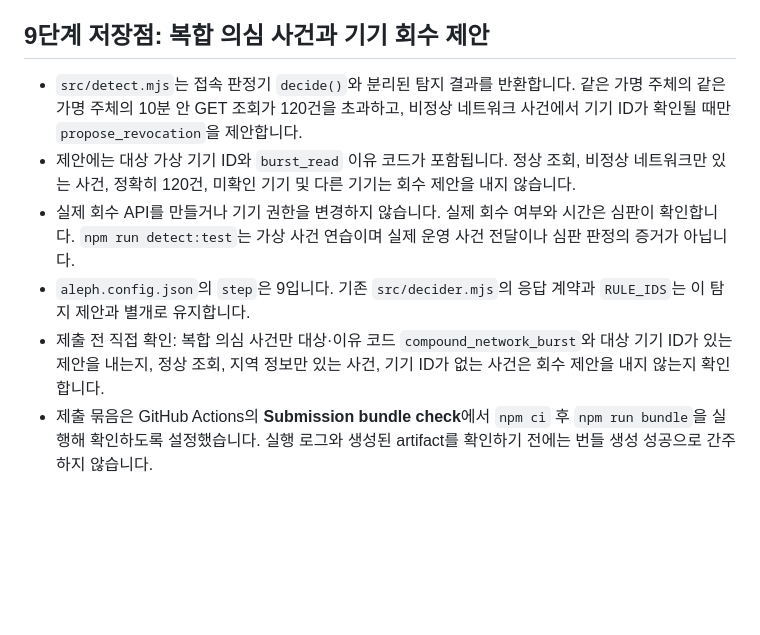
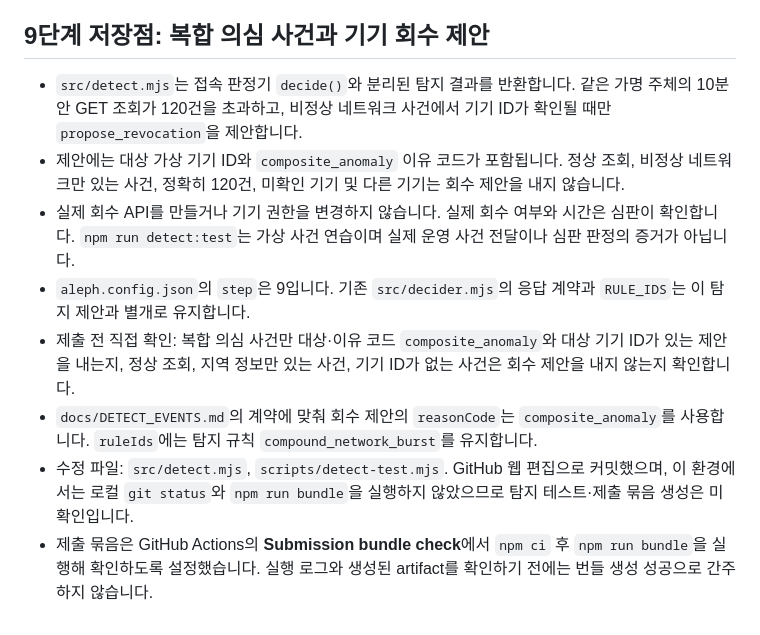
Before and after one commit to birdmin/choi-bujang-secret-vault, a Markdown page: README.md, the part around the change. Drawn GitHub-style; blank space fills up the shorter version.

Commit message:
Document stage 9 proposal contract correction

```diff
--- a/README.md
+++ b/README.md
@@ -167,9 +167,11 @@ GitHub에서는 최신 `main` 브랜치의 파일을 검색하고, 공개 배포
 
 ## 9단계 저장점: 복합 의심 사건과 기기 회수 제안
 
-- `src/detect.mjs`는 접속 판정기 `decide()`와 분리된 탐지 결과를 반환합니다. 같은 가명 주체의 같은 가명 주체의 10분 안 GET 조회가 120건을 초과하고, 비정상 네트워크 사건에서 기기 ID가 확인될 때만 `propose_revocation`을 제안합니다.
-- 제안에는 대상 가상 기기 ID와 `burst_read` 이유 코드가 포함됩니다. 정상 조회, 비정상 네트워크만 있는 사건, 정확히 120건, 미확인 기기 및 다른 기기는 회수 제안을 내지 않습니다.
+- `src/detect.mjs`는 접속 판정기 `decide()`와 분리된 탐지 결과를 반환합니다. 같은 가명 주체의 10분 안 GET 조회가 120건을 초과하고, 비정상 네트워크 사건에서 기기 ID가 확인될 때만 `propose_revocation`을 제안합니다.
+- 제안에는 대상 가상 기기 ID와 `composite_anomaly` 이유 코드가 포함됩니다. 정상 조회, 비정상 네트워크만 있는 사건, 정확히 120건, 미확인 기기 및 다른 기기는 회수 제안을 내지 않습니다.
 - 실제 회수 API를 만들거나 기기 권한을 변경하지 않습니다. 실제 회수 여부와 시간은 심판이 확인합니다. `npm run detect:test`는 가상 사건 연습이며 실제 운영 사건 전달이나 심판 판정의 증거가 아닙니다.
 - `aleph.config.json`의 `step`은 9입니다. 기존 `src/decider.mjs`의 응답 계약과 `RULE_IDS`는 이 탐지 제안과 별개로 유지합니다.
-- 제출 전 직접 확인: 복합 의심 사건만 대상·이유 코드 `compound_network_burst`와 대상 기기 ID가 있는 제안을 내는지, 정상 조회, 지역 정보만 있는 사건, 기기 ID가 없는 사건은 회수 제안을 내지 않는지 확인합니다.
+- 제출 전 직접 확인: 복합 의심 사건만 대상·이유 코드 `composite_anomaly`와 대상 기기 ID가 있는 제안을 내는지, 정상 조회, 지역 정보만 있는 사건, 기기 ID가 없는 사건은 회수 제안을 내지 않는지 확인합니다.
+- `docs/DETECT_EVENTS.md`의 계약에 맞춰 회수 제안의 `reasonCode`는 `composite_anomaly`를 사용합니다. `ruleIds`에는 탐지 규칙 `compound_network_burst`를 유지합니다.
+- 수정 파일: `src/detect.mjs`, `scripts/detect-test.mjs`. GitHub 웹 편집으로 커밋했으며, 이 환경에서는 로컬 `git status`와 `npm run bundle`을 실행하지 않았으므로 탐지 테스트·제출 묶음 생성은 미확인입니다.
 - 제출 묶음은 GitHub Actions의 **Submission bundle check**에서 `npm ci` 후 `npm run bundle`을 실행해 확인하도록 설정했습니다. 실행 로그와 생성된 artifact를 확인하기 전에는 번들 생성 성공으로 간주하지 않습니다.
```
